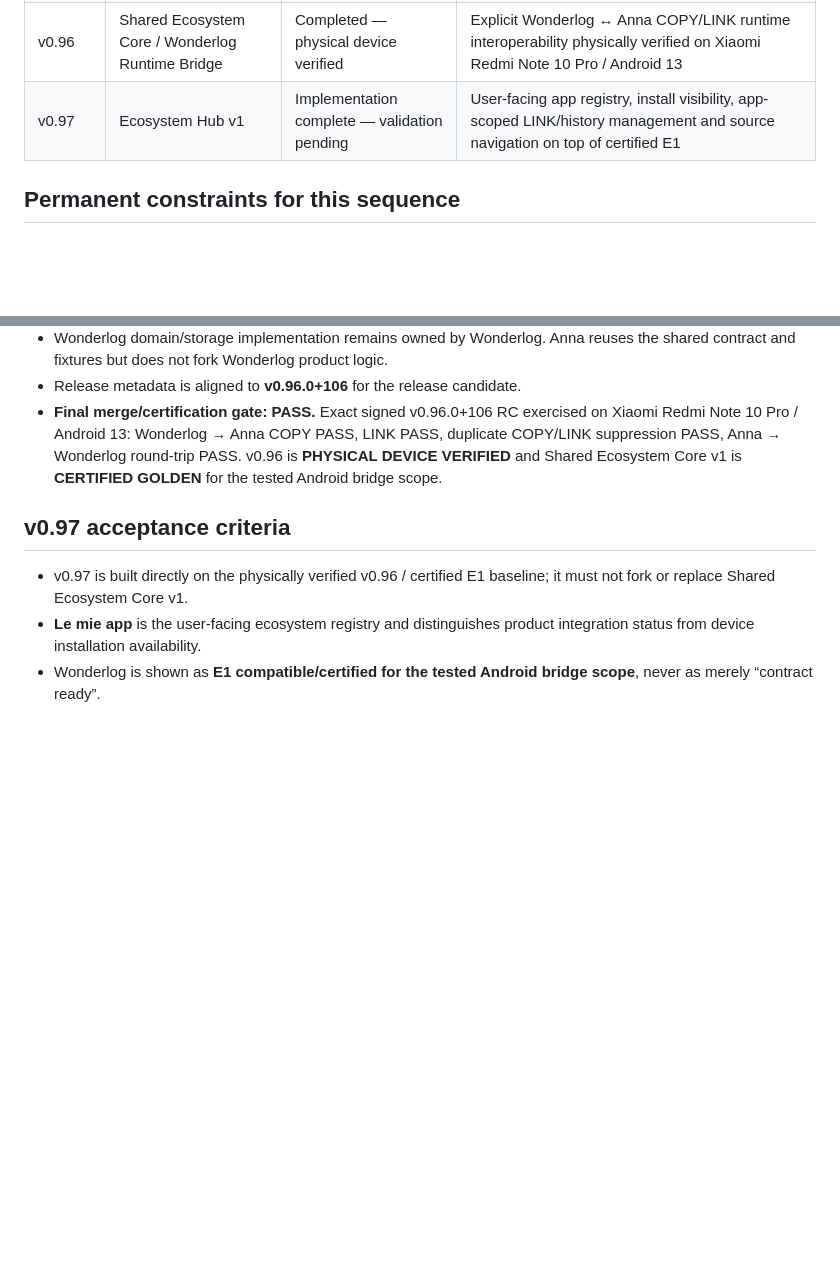
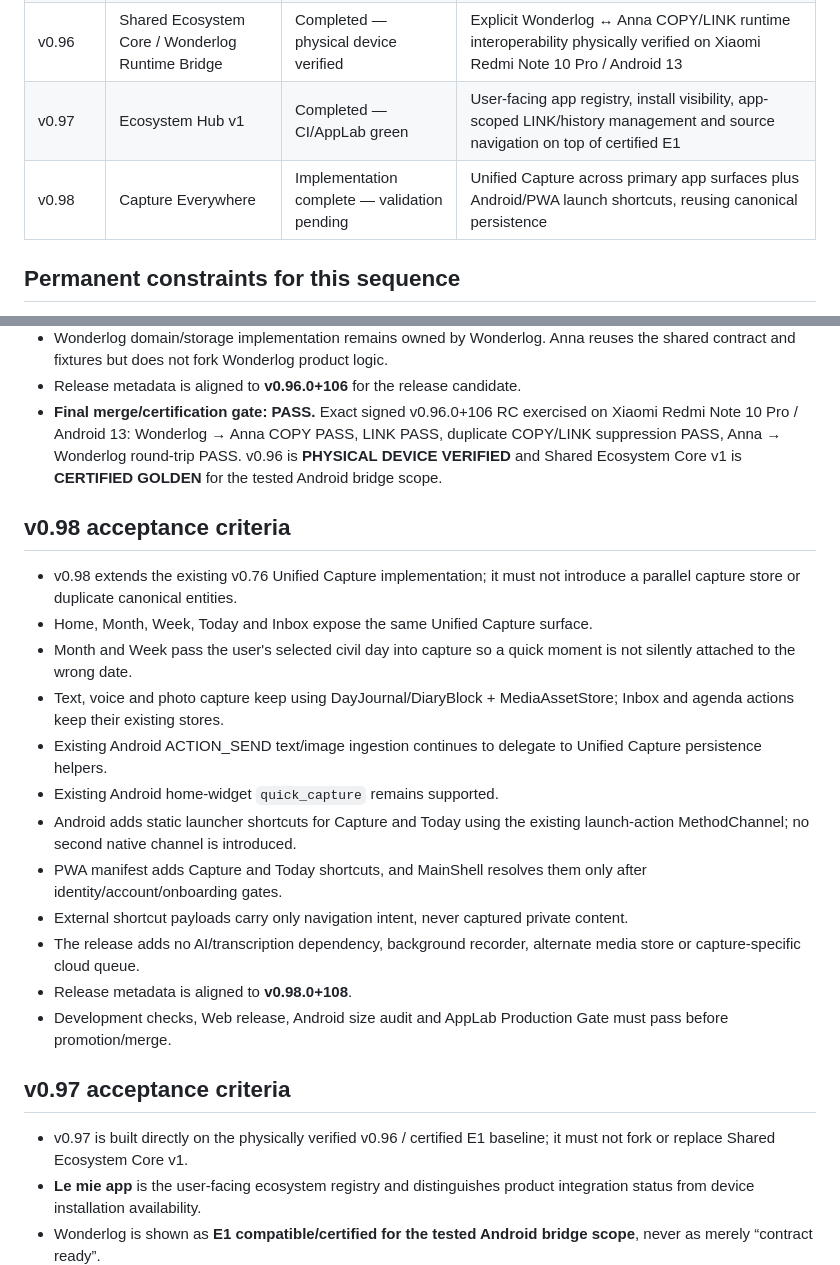
Before and after one commit to riccardopinato/Agenda-per-Anna, a Markdown page: docs/ROADMAP.md, 2 parts joined by grey strips. Drawn GitHub-style; blank space fills up the shorter version.

Commit message:
docs(v0.98): define Capture Everywhere acceptance gate

```diff
--- a/docs/ROADMAP.md
+++ b/docs/ROADMAP.md
@@ -51,7 +51,8 @@ Source of execution truth for Anna's Diary. Product identity and boundaries are
 | v0.94 | Premium Store Activation & Sandbox QA | Completed | Store QA diagnostics, monthly/lifetime Offering validation, signed Internal Testing AAB and real-purchase verification contract |
 | v0.95 | Life Ecosystem + Life Bridge v1 | Completed | Versioned explicit COPY/LINK interoperability over Anna's existing diary/agenda domains, without a shared life database |
 | v0.96 | Shared Ecosystem Core / Wonderlog Runtime Bridge | Completed — physical device verified | Explicit Wonderlog ↔ Anna COPY/LINK runtime interoperability physically verified on Xiaomi Redmi Note 10 Pro / Android 13 |
-| v0.97 | Ecosystem Hub v1 | Implementation complete — validation pending | User-facing app registry, install visibility, app-scoped LINK/history management and source navigation on top of certified E1 |
+| v0.97 | Ecosystem Hub v1 | Completed — CI/AppLab green | User-facing app registry, install visibility, app-scoped LINK/history management and source navigation on top of certified E1 |
+| v0.98 | Capture Everywhere | Implementation complete — validation pending | Unified Capture across primary app surfaces plus Android/PWA launch shortcuts, reusing canonical persistence |
 
 ## Permanent constraints for this sequence
 
@@ -628,6 +629,21 @@ Per the active development cadence, AppLab runs once every two feature versions.
 - **Final merge/certification gate: PASS.** Exact signed v0.96.0+106 RC exercised on Xiaomi Redmi Note 10 Pro / Android 13: Wonderlog → Anna COPY PASS, LINK PASS, duplicate COPY/LINK suppression PASS, Anna → Wonderlog round-trip PASS. v0.96 is **PHYSICAL DEVICE VERIFIED** and Shared Ecosystem Core v1 is **CERTIFIED GOLDEN** for the tested Android bridge scope.
 
 
+## v0.98 acceptance criteria
+
+- v0.98 extends the existing v0.76 Unified Capture implementation; it must not introduce a parallel capture store or duplicate canonical entities.
+- Home, Month, Week, Today and Inbox expose the same Unified Capture surface.
+- Month and Week pass the user's selected civil day into capture so a quick moment is not silently attached to the wrong date.
+- Text, voice and photo capture keep using DayJournal/DiaryBlock + MediaAssetStore; Inbox and agenda actions keep their existing stores.
+- Existing Android ACTION_SEND text/image ingestion continues to delegate to Unified Capture persistence helpers.
+- Existing Android home-widget `quick_capture` remains supported.
+- Android adds static launcher shortcuts for Capture and Today using the existing launch-action MethodChannel; no second native channel is introduced.
+- PWA manifest adds Capture and Today shortcuts, and MainShell resolves them only after identity/account/onboarding gates.
+- External shortcut payloads carry only navigation intent, never captured private content.
+- The release adds no AI/transcription dependency, background recorder, alternate media store or capture-specific cloud queue.
+- Release metadata is aligned to **v0.98.0+108**.
+- Development checks, Web release, Android size audit and AppLab Production Gate must pass before promotion/merge.
+
 ## v0.97 acceptance criteria
 
 - v0.97 is built directly on the physically verified v0.96 / certified E1 baseline; it must not fork or replace Shared Ecosystem Core v1.
```
